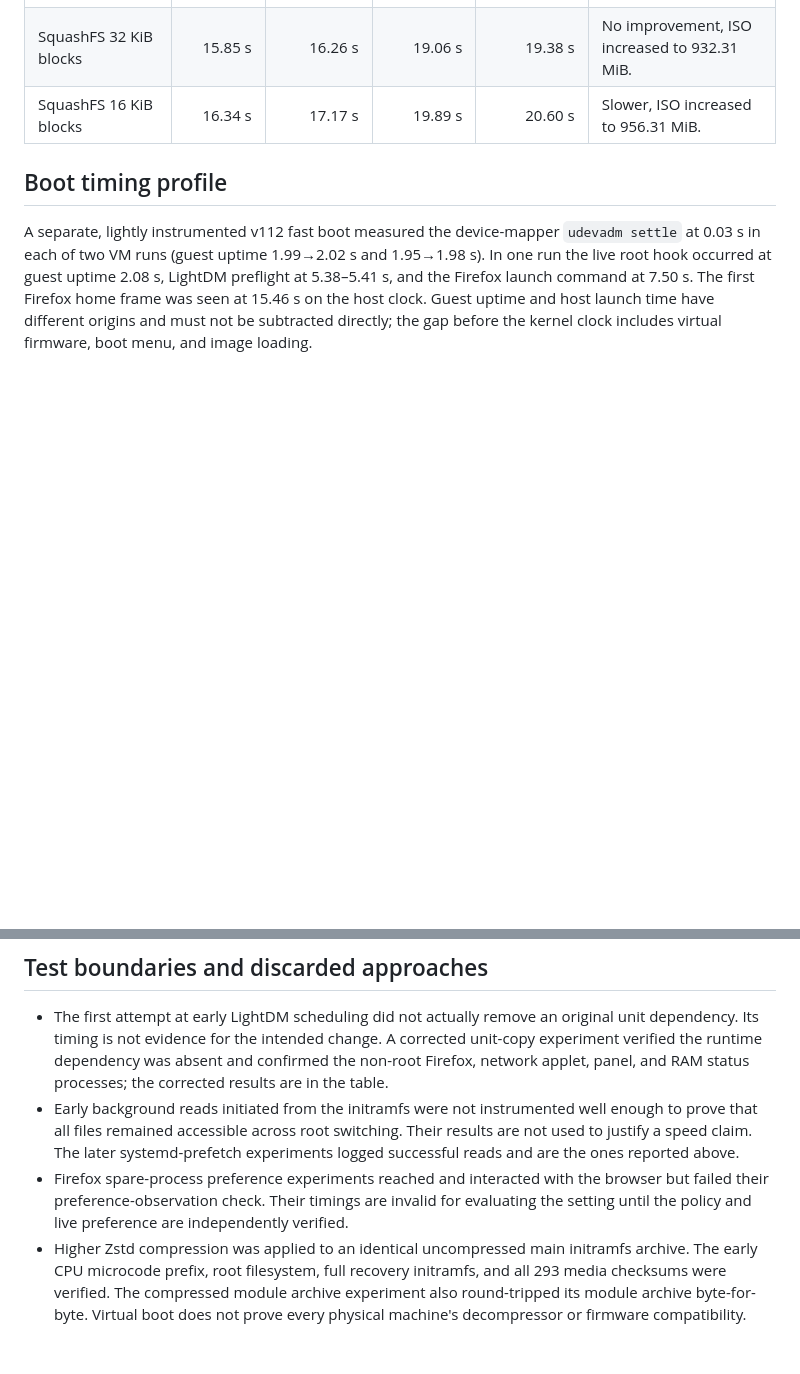
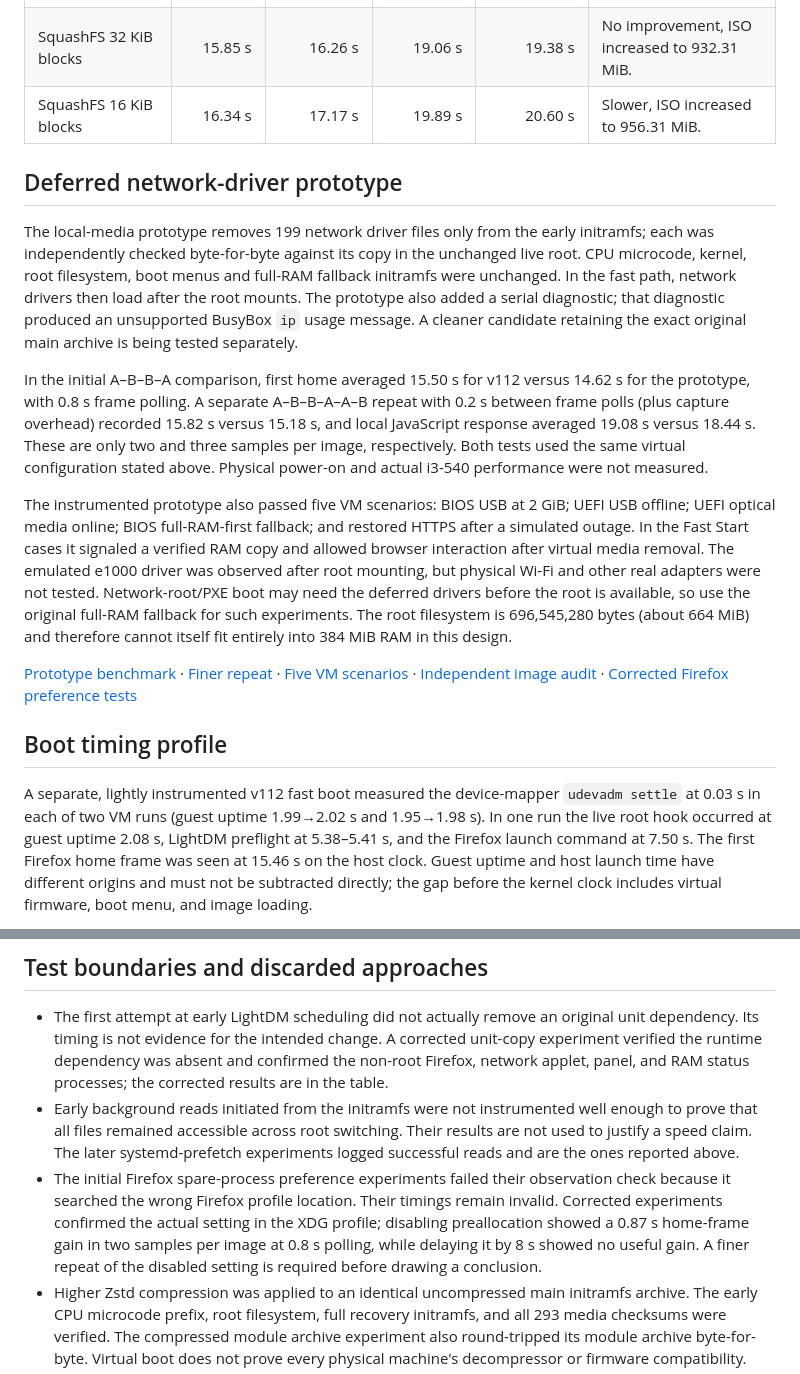
Before and after one commit to 74127418528426leo-del/Test, a Markdown page: web113/RESEARCH_RESULTS.md, 2 parts joined by grey strips. Rendered like a GitHub page; blank space fills up the shorter version.

Commit message:
Document repeated startup measurements and network-driver limitations

```diff
--- a/web113/RESEARCH_RESULTS.md
+++ b/web113/RESEARCH_RESULTS.md
@@ -18,6 +18,16 @@ Each row below compares v112 and one candidate in A–B–B–A order on the sam
 | SquashFS 32 KiB blocks | 15.85 s | 16.26 s | 19.06 s | 19.38 s | No improvement, ISO increased to 932.31 MiB. |
 | SquashFS 16 KiB blocks | 16.34 s | 17.17 s | 19.89 s | 20.60 s | Slower, ISO increased to 956.31 MiB. |
 
+## Deferred network-driver prototype
+
+The local-media prototype removes 199 network driver files only from the early initramfs; each was independently checked byte-for-byte against its copy in the unchanged live root. CPU microcode, kernel, root filesystem, boot menus and full-RAM fallback initramfs were unchanged. In the fast path, network drivers then load after the root mounts. The prototype also added a serial diagnostic; that diagnostic produced an unsupported BusyBox `ip` usage message. A cleaner candidate retaining the exact original main archive is being tested separately.
+
+In the initial A–B–B–A comparison, first home averaged 15.50 s for v112 versus 14.62 s for the prototype, with 0.8 s frame polling. A separate A–B–B–A–A–B repeat with 0.2 s between frame polls (plus capture overhead) recorded 15.82 s versus 15.18 s, and local JavaScript response averaged 19.08 s versus 18.44 s. These are only two and three samples per image, respectively. Both tests used the same virtual configuration stated above. Physical power-on and actual i3-540 performance were not measured.
+
+The instrumented prototype also passed five VM scenarios: BIOS USB at 2 GiB; UEFI USB offline; UEFI optical media online; BIOS full-RAM-first fallback; and restored HTTPS after a simulated outage. In the Fast Start cases it signaled a verified RAM copy and allowed browser interaction after virtual media removal. The emulated e1000 driver was observed after root mounting, but physical Wi-Fi and other real adapters were not tested. Network-root/PXE boot may need the deferred drivers before the root is available, so use the original full-RAM fallback for such experiments. The root filesystem is 696,545,280 bytes (about 664 MiB) and therefore cannot itself fit entirely into 384 MiB RAM in this design.
+
+[Prototype benchmark](https://github.com/74127418528426leo-del/Test/actions/runs/42534368869) · [Finer repeat](https://github.com/74127418528426leo-del/Test/actions/runs/42535159700) · [Five VM scenarios](https://github.com/74127418528426leo-del/Test/actions/runs/42535186177) · [Independent image audit](https://github.com/74127418528426leo-del/Test/actions/runs/42535323256) · [Corrected Firefox preference tests](https://github.com/74127418528426leo-del/Test/actions/runs/42535424434)
+
 ## Boot timing profile
 
 A separate, lightly instrumented v112 fast boot measured the device-mapper `udevadm settle` at 0.03 s in each of two VM runs (guest uptime 1.99→2.02 s and 1.95→1.98 s). In one run the live root hook occurred at guest uptime 2.08 s, LightDM preflight at 5.38–5.41 s, and the Firefox launch command at 7.50 s. The first Firefox home frame was seen at 15.46 s on the host clock. Guest uptime and host launch time have different origins and must not be subtracted directly; the gap before the kernel clock includes virtual firmware, boot menu, and image loading.
@@ -28,7 +38,7 @@ The profile's candidate and baseline home means differed by only 0.05 s, below t
 
 - The first attempt at early LightDM scheduling did not actually remove an original unit dependency. Its timing is not evidence for the intended change. A corrected unit-copy experiment verified the runtime dependency was absent and confirmed the non-root Firefox, network applet, panel, and RAM status processes; the corrected results are in the table.
 - Early background reads initiated from the initramfs were not instrumented well enough to prove that all files remained accessible across root switching. Their results are not used to justify a speed claim. The later systemd-prefetch experiments logged successful reads and are the ones reported above.
-- Firefox spare-process preference experiments reached and interacted with the browser but failed their preference-observation check. Their timings are invalid for evaluating the setting until the policy and live preference are independently verified.
+- The initial Firefox spare-process preference experiments failed their observation check because it searched the wrong Firefox profile location. Their timings remain invalid. Corrected experiments confirmed the actual setting in the XDG profile; disabling preallocation showed a 0.87 s home-frame gain in two samples per image at 0.8 s polling, while delaying it by 8 s showed no useful gain. A finer repeat of the disabled setting is required before drawing a conclusion.
 - Higher Zstd compression was applied to an identical uncompressed main initramfs archive. The early CPU microcode prefix, root filesystem, full recovery initramfs, and all 293 media checksums were verified. The compressed module archive experiment also round-tripped its module archive byte-for-byte. Virtual boot does not prove every physical machine's decompressor or firmware compatibility.
 - Smaller-block candidates were checked by extracting the filesystems and comparing contents and metadata in both directions. No measured speed improvement justifies replacing v112 with these larger images.
 - These results do not prove 384 MiB Firefox operation, actual Acer startup time, physical Wi-Fi compatibility, PXE/network-root boot, or real-world 4K streaming. Keep the USB attached until the green RAM-ready message in Fast Start; the full-RAM-first fallback has no green indicator.
```
